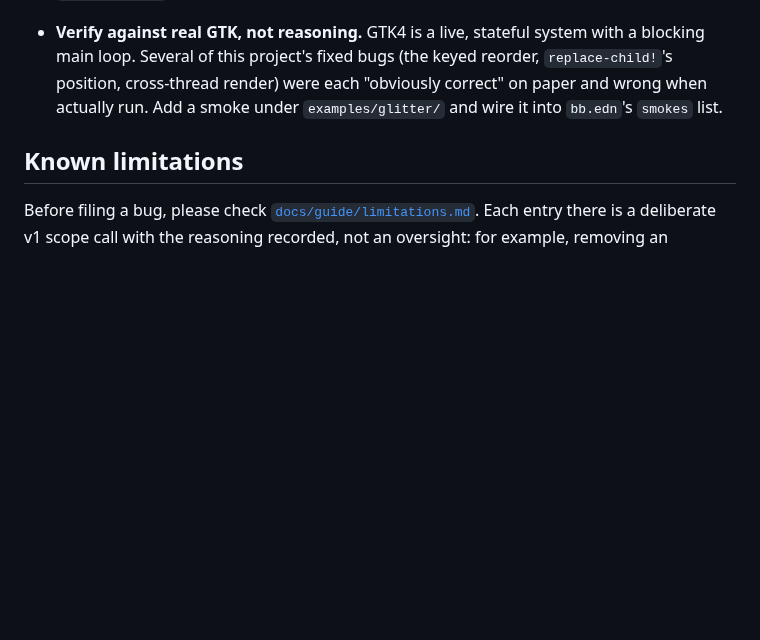
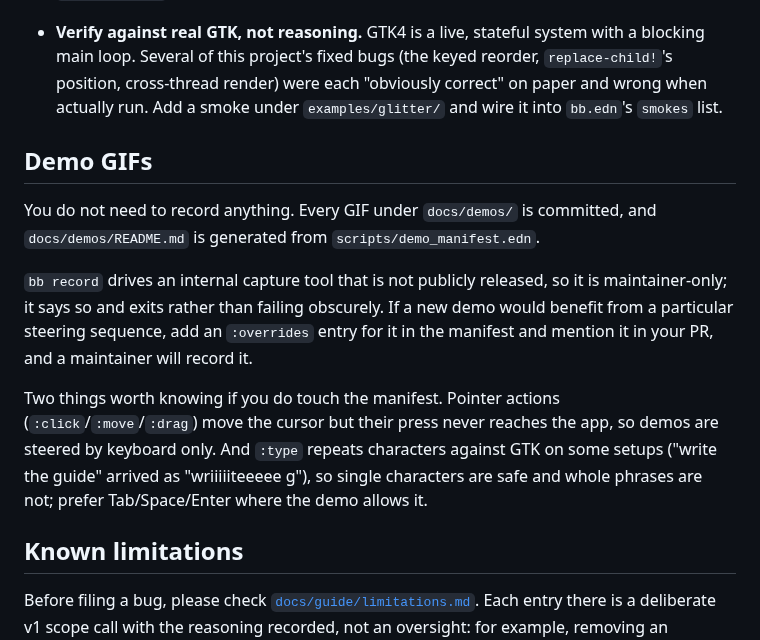
Before and after one commit to jlt-commons/glitter, a Markdown page: CONTRIBUTING.md, the part around the change. Drawn GitHub-style; blank space fills up the shorter version.

```diff
--- a/CONTRIBUTING.md
+++ b/CONTRIBUTING.md
@@ -166,6 +166,25 @@ Two things that reliably surprise people:
   "obviously correct" on paper and wrong when actually run. Add a smoke under
   `examples/glitter/` and wire it into `bb.edn`'s `smokes` list.
 
+## Demo GIFs
+
+You do not need to record anything. Every GIF under `docs/demos/` is
+committed, and `docs/demos/README.md` is generated from
+`scripts/demo_manifest.edn`.
+
+`bb record` drives an internal capture tool that is not publicly released,
+so it is maintainer-only; it says so and exits rather than failing
+obscurely. If a new demo would benefit from a particular steering sequence,
+add an `:overrides` entry for it in the manifest and mention it in your PR,
+and a maintainer will record it.
+
+Two things worth knowing if you do touch the manifest. Pointer actions
+(`:click`/`:move`/`:drag`) move the cursor but their press never reaches
+the app, so demos are steered by keyboard only. And `:type` repeats
+characters against GTK on some setups ("write the guide" arrived as
+"wriiiiiteeeee g"), so single characters are safe and whole phrases are
+not; prefer Tab/Space/Enter where the demo allows it.
+
 ## Known limitations
 
 Before filing a bug, please check
```
Also changed, not shown: docs/demos/README.md (added, +43 -0 lines), docs/guide/examples.md (+12 -8 lines), docs/demos/counter.gif (added), docs/demos/crud.gif (added), docs/demos/flights.gif (added), docs/demos/temperature.gif (added), docs/demos/timer.gif (added), docs/demos/todo.gif (added), 3 other files.
